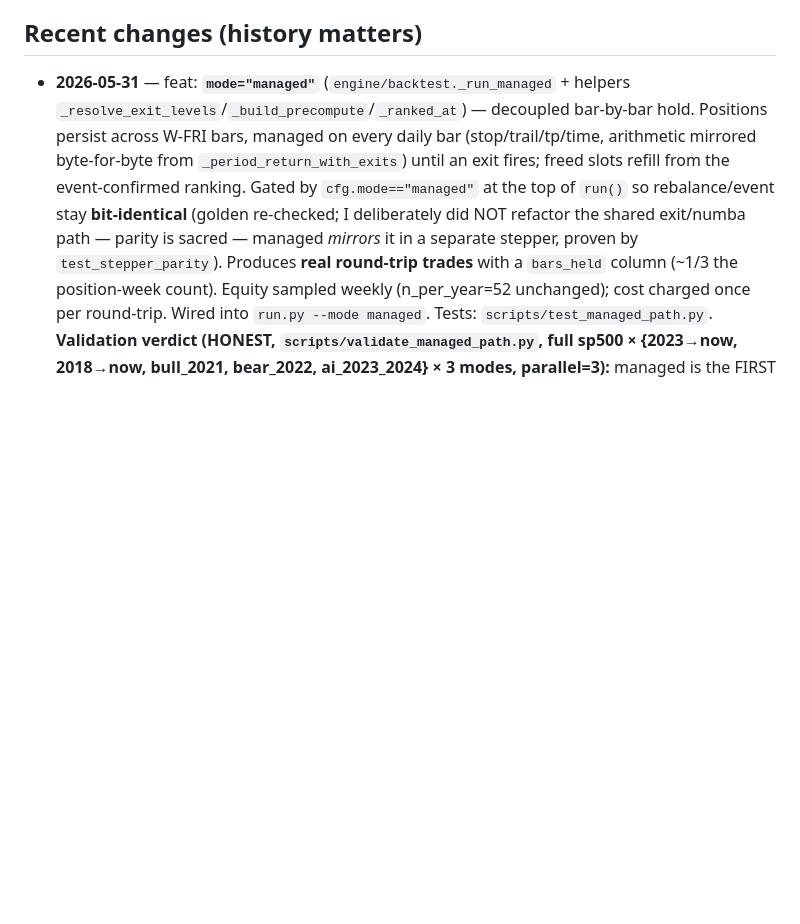
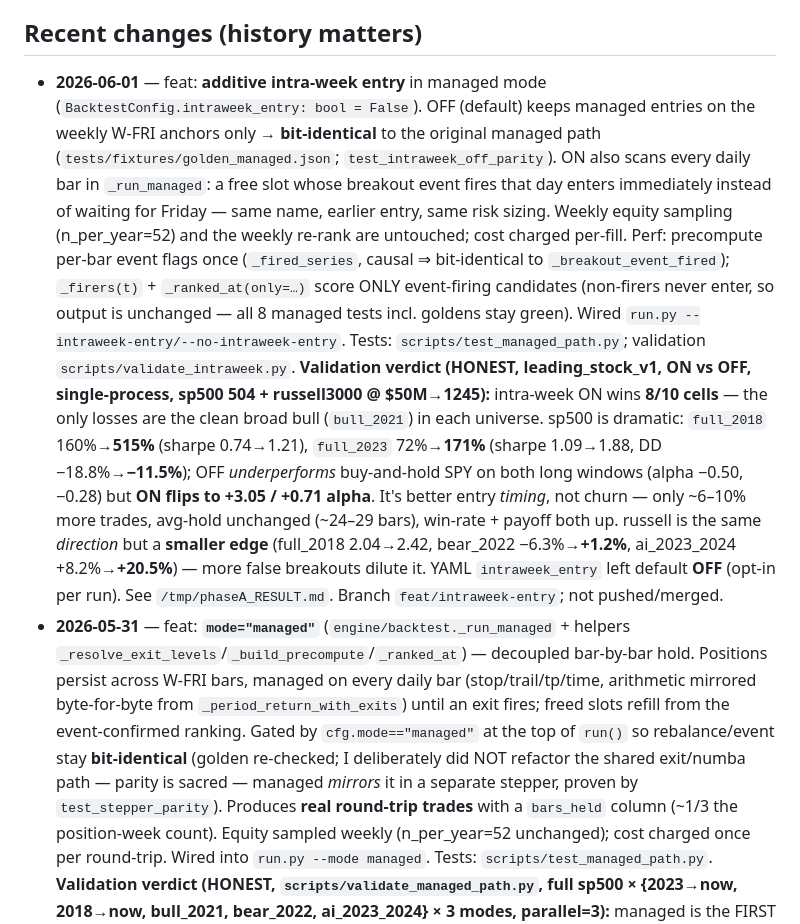
Before and after one commit to rom-orlovich/stock-screener, a Markdown page: CLAUDE.md, the part around the change. Rendered like a GitHub page; blank space fills up the shorter version.

Commit message:
docs(capstone): record additive intra-week managed entry + honest ON-vs-OFF validation
intraweek_entry feature (default OFF=parity) + sp500/russell ON-vs-OFF result:
ON wins 8/10 cells, only loss is the clean broad bull. sp500 dramatic (full_2018
160->515%, full_2023 72->171% with better DD; OFF underperforms SPY, ON flips to
positive alpha). russell same direction, smaller edge. See /tmp/phaseA_RESULT.md.

Co-Authored-By: Claude Opus 4.8 <noreply@anthropic.com>

```diff
--- a/CLAUDE.md
+++ b/CLAUDE.md
@@ -77,6 +77,30 @@ auto_tune.py ──► walk-forward 3-fold ──► accepts/rejects
 
 ## Recent changes (history matters)
 
+- **2026-06-01** — feat: **additive intra-week entry** in managed mode
+  (`BacktestConfig.intraweek_entry: bool = False`). OFF (default) keeps managed
+  entries on the weekly W-FRI anchors only → **bit-identical** to the original
+  managed path (`tests/fixtures/golden_managed.json`; `test_intraweek_off_parity`).
+  ON also scans every daily bar in `_run_managed`: a free slot whose breakout event
+  fires that day enters immediately instead of waiting for Friday — same name,
+  earlier entry, same risk sizing. Weekly equity sampling (n_per_year=52) and the
+  weekly re-rank are untouched; cost charged per-fill. Perf: precompute per-bar event
+  flags once (`_fired_series`, causal ⇒ bit-identical to `_breakout_event_fired`);
+  `_firers(t)` + `_ranked_at(only=…)` score ONLY event-firing candidates (non-firers
+  never enter, so output is unchanged — all 8 managed tests incl. goldens stay green).
+  Wired `run.py --intraweek-entry/--no-intraweek-entry`. Tests:
+  `scripts/test_managed_path.py`; validation `scripts/validate_intraweek.py`.
+  **Validation verdict (HONEST, leading_stock_v1, ON vs OFF, single-process, sp500
+  504 + russell3000 @ \$50M→1245):** intra-week ON wins **8/10 cells** — the only
+  losses are the clean broad bull (`bull_2021`) in each universe. sp500 is dramatic:
+  `full_2018` 160%→**515%** (sharpe 0.74→1.21), `full_2023` 72%→**171%** (sharpe
+  1.09→1.88, DD −18.8%→**−11.5%**); OFF *underperforms* buy-and-hold SPY on both long
+  windows (alpha −0.50, −0.28) but **ON flips to +3.05 / +0.71 alpha**. It's better
+  entry *timing*, not churn — only ~6–10% more trades, avg-hold unchanged (~24–29 bars),
+  win-rate + payoff both up. russell is the same *direction* but a **smaller edge**
+  (full_2018 2.04→2.42, bear_2022 −6.3%→**+1.2%**, ai_2023_2024 +8.2%→**+20.5%**) —
+  more false breakouts dilute it. YAML `intraweek_entry` left default **OFF** (opt-in
+  per run). See `/tmp/phaseA_RESULT.md`. Branch `feat/intraweek-entry`; not pushed/merged.
 - **2026-05-31** — feat: **`mode="managed"`** (`engine/backtest._run_managed` +
   helpers `_resolve_exit_levels`/`_build_precompute`/`_ranked_at`) — decoupled
   bar-by-bar hold. Positions persist across W-FRI bars, managed on every daily bar
```
